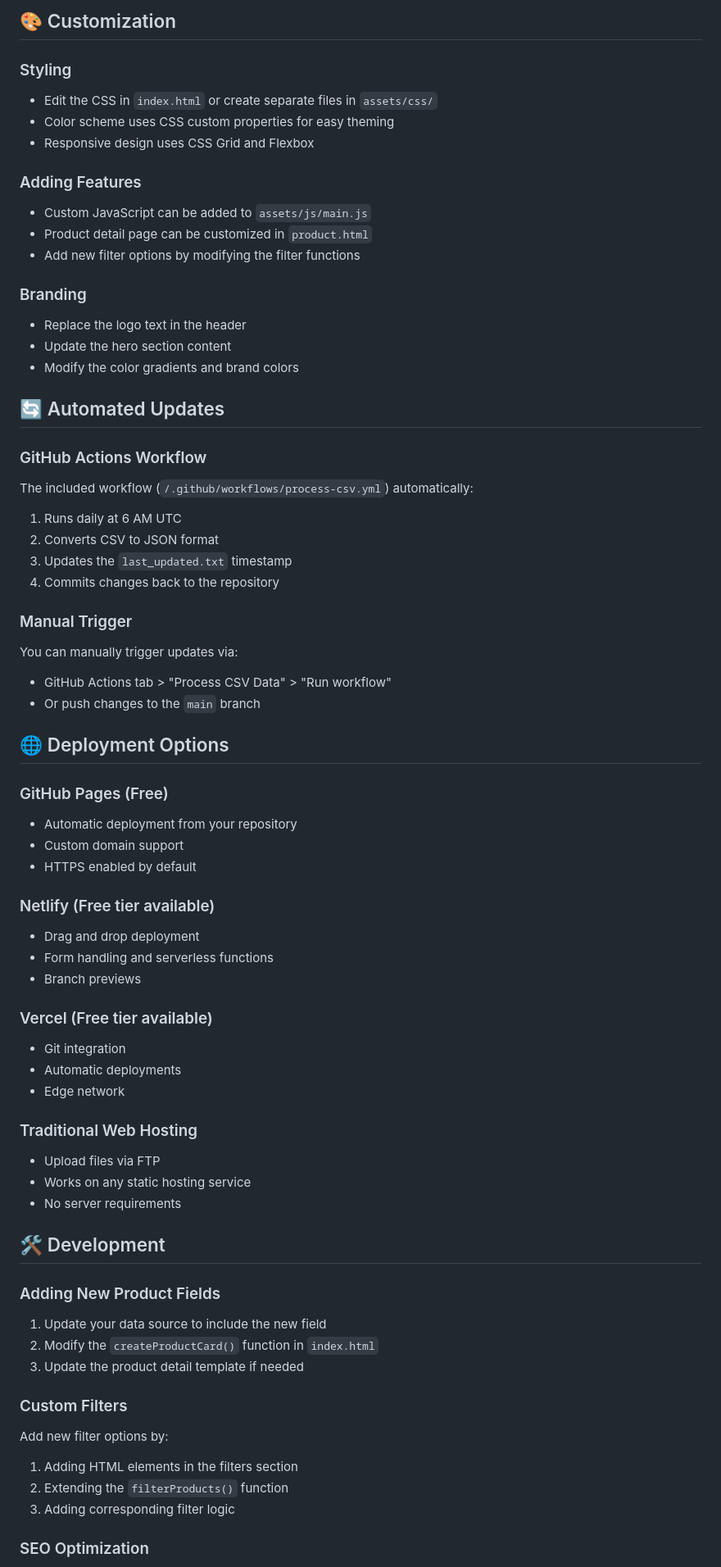
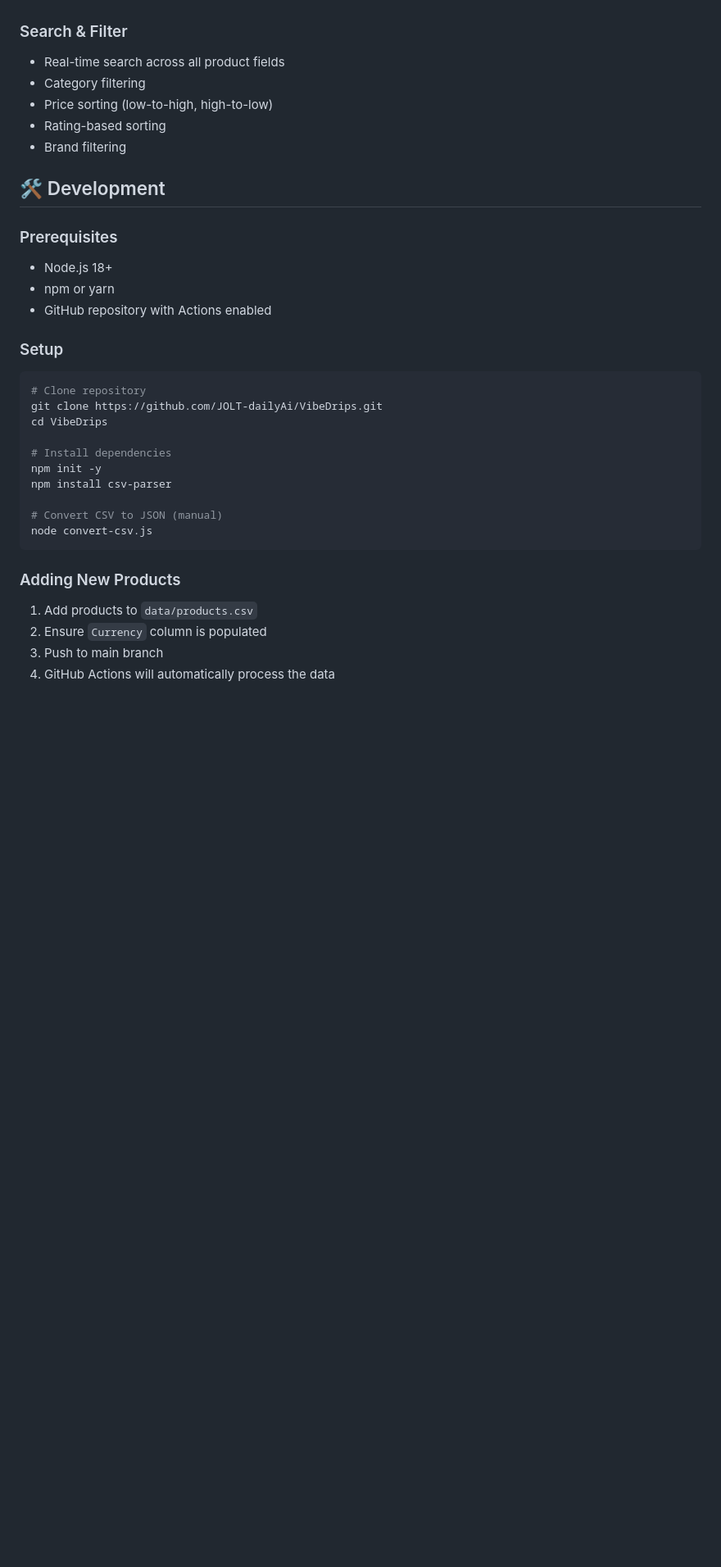
Before and after one commit to JOLT-dailyAi/VibeDrips, a Markdown page: README.md, the part around the change printed below. Shown: that part at 82% size. Drawn GitHub-style; blank space fills up the shorter version.

````diff
--- a/README.md
+++ b/README.md
@@ -135,73 +104,34 @@ node convert-csv.js
-## 🎨 Customization
-
-### Styling
-- Edit the CSS in `index.html` or create separate files in `assets/css/`
-- Color scheme uses CSS custom properties for easy theming
-- Responsive design uses CSS Grid and Flexbox
-
-### Adding Features
-- Custom JavaScript can be added to `assets/js/main.js`
-- Product detail page can be customized in `product.html`
-- Add new filter options by modifying the filter functions
-
-### Branding
-- Replace the logo text in the header
-- Update the hero section content
-- Modify the color gradients and brand colors
-
-## 🔄 Automated Updates
-
-### GitHub Actions Workflow
-
-The included workflow (`/.github/workflows/process-csv.yml`) automatically:
-
-1. Runs daily at 6 AM UTC
-2. Converts CSV to JSON format
-3. Updates the `last_updated.txt` timestamp
-4. Commits changes back to the repository
-
-### Manual Trigger
-
-You can manually trigger updates via:
-- GitHub Actions tab > "Process CSV Data" > "Run workflow"
-- Or push changes to the `main` branch
-
-## 🌐 Deployment Options
-
-### GitHub Pages (Free)
-- Automatic deployment from your repository
-- Custom domain support
-- HTTPS enabled by default
-
-### Netlify (Free tier available)
-- Drag and drop deployment
-- Form handling and serverless functions
-- Branch previews
-
-### Vercel (Free tier available)
-- Git integration
-- Automatic deployments
-- Edge network
-
-### Traditional Web Hosting
-- Upload files via FTP
-- Works on any static hosting service
-- No server requirements
+### Search & Filter
+- Real-time search across all product fields
+- Category filtering
+- Price sorting (low-to-high, high-to-low)
+- Rating-based sorting
+- Brand filtering
 
 ## 🛠️ Development
 
-### Adding New Product Fields
+### Prerequisites
+- Node.js 18+
+- npm or yarn
+- GitHub repository with Actions enabled
 
-1. Update your data source to include the new field
-2. Modify the `createProductCard()` function in `index.html`
-3. Update the product detail template if needed
+### Setup
+```bash
+# Clone repository
+git clone https://github.com/JOLT-dailyAi/VibeDrips.git
+cd VibeDrips
 
-### Custom Filters
+# Install dependencies
+npm init -y
+npm install csv-parser
 
-Add new filter options by:
-1. Adding HTML elements in the filters section
-2. Extending the `filterProducts()` function
-3. Adding corresponding filter logic
+# Convert CSV to JSON (manual)
+node convert-csv.js
+```
 
-### SEO Optimization
+### Adding New Products
+1. Add products to `data/products.csv`
+2. Ensure `Currency` column is populated
+3. Push to main branch
+4. GitHub Actions will automatically process the data
 
````
Also changed, not shown: other parts of README.md (+139 -149 lines).
